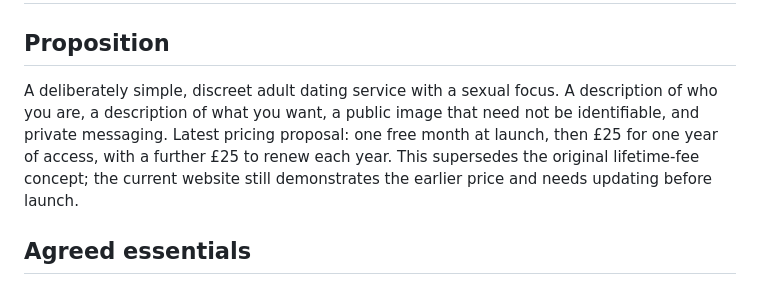
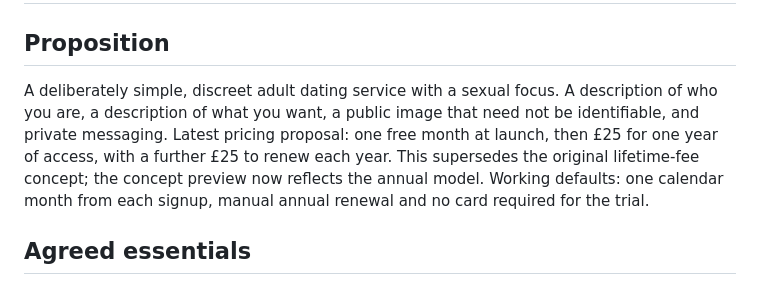
Before and after one commit to AndyJMyers/Anony-Mouse, a Markdown page: docs/product-brief.md, the part around the change. GitHub-like rendering.

Commit message:
Align launch pricing and adult playful louche brand copy

```diff
--- a/docs/product-brief.md
+++ b/docs/product-brief.md
@@ -2,7 +2,7 @@
 
 ## Proposition
 
-A deliberately simple, discreet adult dating service with a sexual focus. A description of who you are, a description of what you want, a public image that need not be identifiable, and private messaging. Latest pricing proposal: one free month at launch, then £25 for one year of access, with a further £25 to renew each year. This supersedes the original lifetime-fee concept; the current website still demonstrates the earlier price and needs updating before launch.
+A deliberately simple, discreet adult dating service with a sexual focus. A description of who you are, a description of what you want, a public image that need not be identifiable, and private messaging. Latest pricing proposal: one free month at launch, then £25 for one year of access, with a further £25 to renew each year. This supersedes the original lifetime-fee concept; the concept preview now reflects the annual model. Working defaults: one calendar month from each signup, manual annual renewal and no card required for the trial.
 
 ## Agreed essentials
 
```
